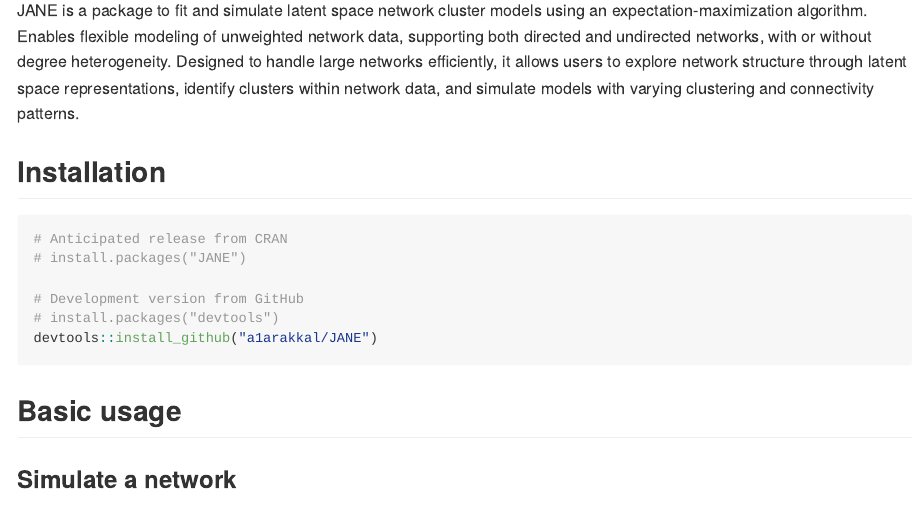
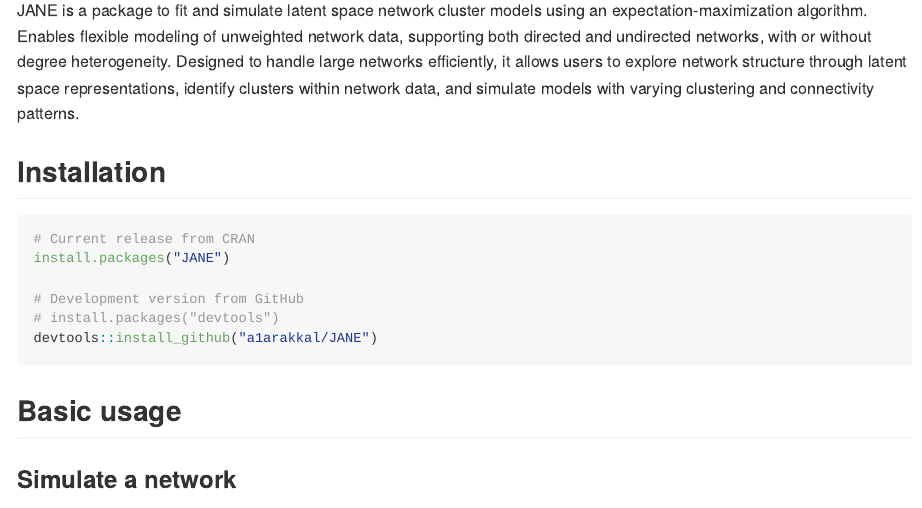
Before and after one commit to a1arakkal/JANE, an R Markdown document (README.Rmd): the page in a window 1100 px wide, from 110 px down. The pictures show the output file README.md that the author committed with the source, drawn offline in the style of GitHub; badge pictures from the web are left out.

Commit message:
Update README

````diff
--- a/README.Rmd
+++ b/README.Rmd
@@ -31,8 +31,8 @@
 ## Installation
 
 ``` r
-# Anticipated release from CRAN
-# install.packages("JANE")
+# Current release from CRAN
+install.packages("JANE")
 
 # Development version from GitHub
 # install.packages("devtools")
````
Also changed, not shown: README.md.
